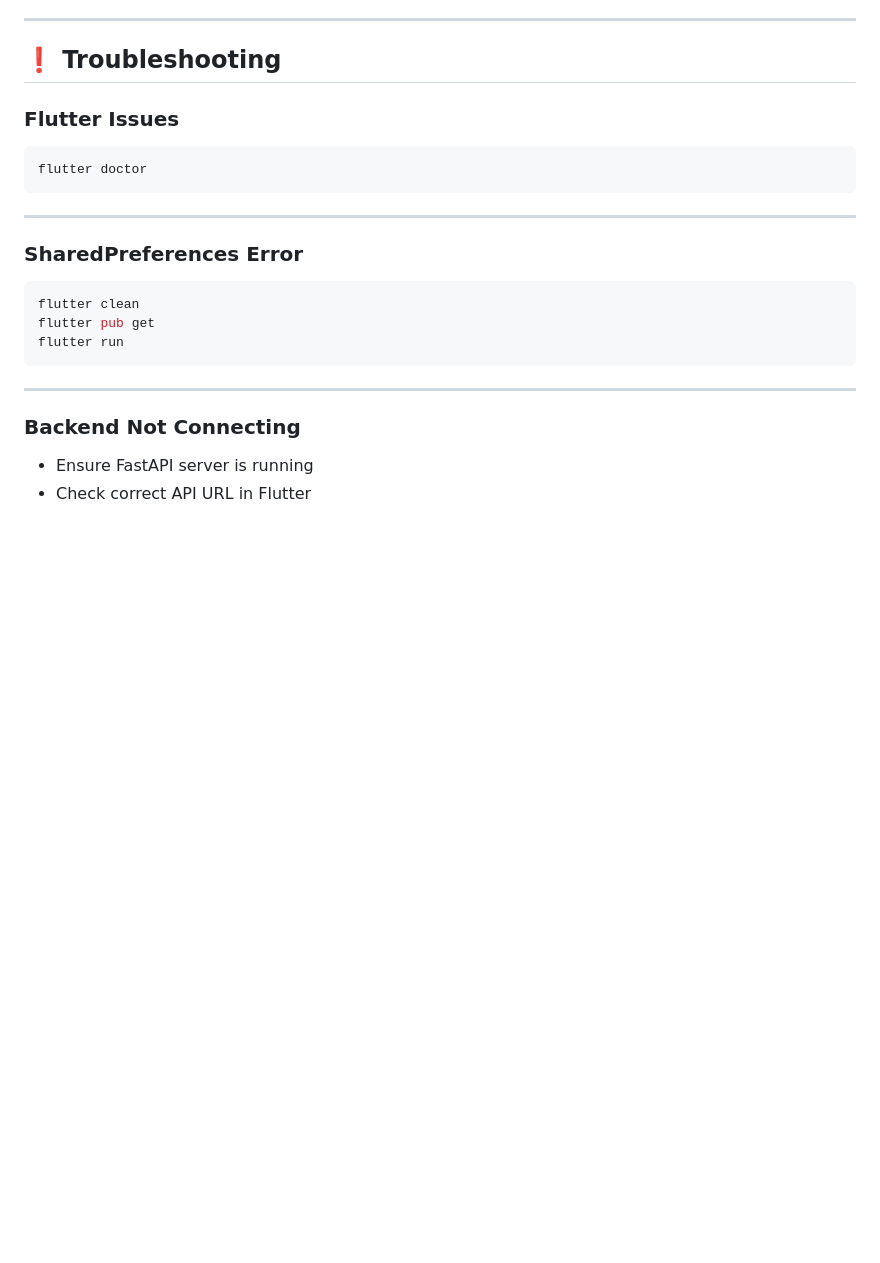
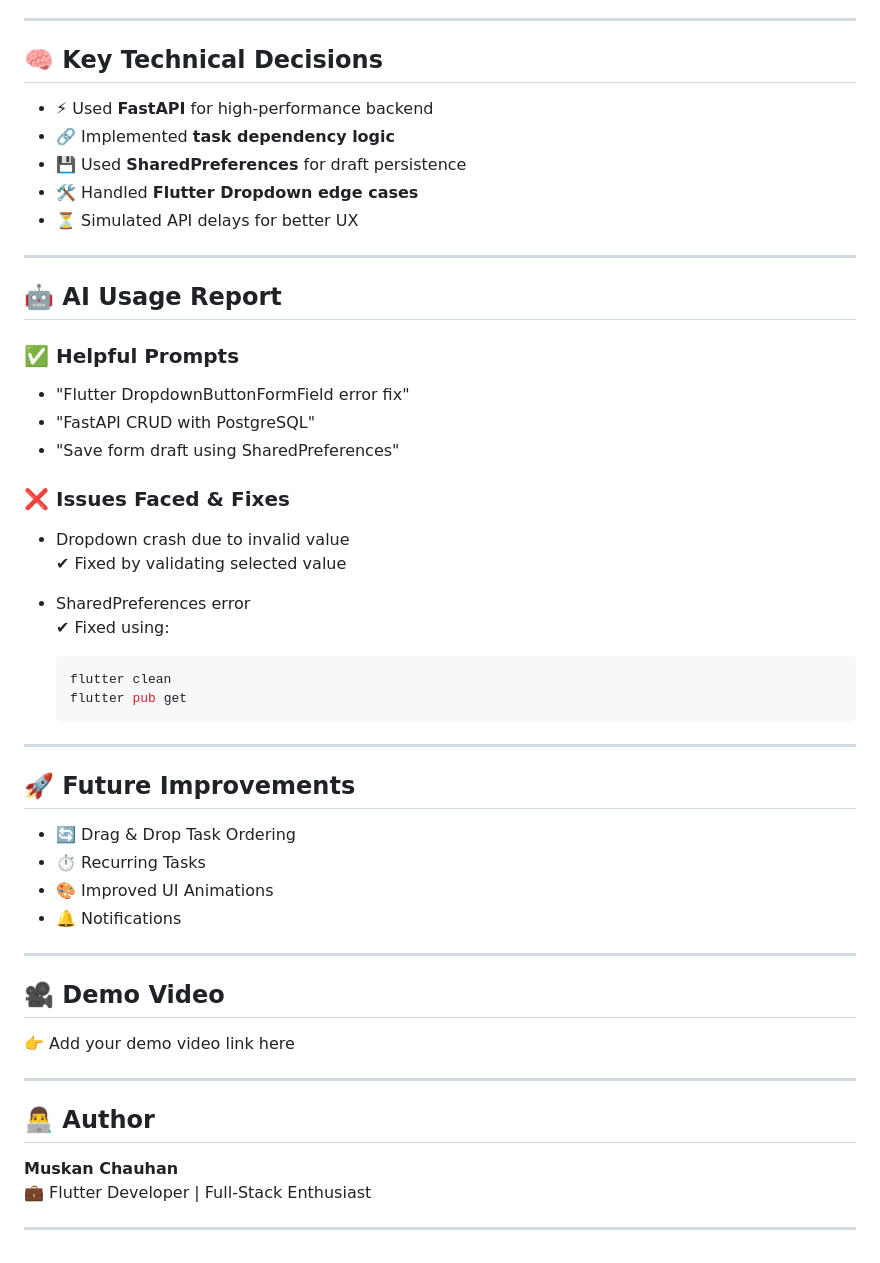
Before and after one commit to chauhanmuskan291980-wq/Flodo_AI, a Markdown page: README.md, the part around the change. GitHub-like rendering; blank space fills up the shorter version.

Commit message:
add ai report in the readme.md file

````diff
--- a/README.md
+++ b/README.md
@@ -234,27 +234,55 @@ http://10.0.2.2:8000
 
 ---
 
-## ❗ Troubleshooting
+## 🧠 Key Technical Decisions
 
-### Flutter Issues
-
-```bash
-flutter doctor
-```
+- ⚡ Used **FastAPI** for high-performance backend
+- 🔗 Implemented **task dependency logic**
+- 💾 Used **SharedPreferences** for draft persistence
+- 🛠️ Handled **Flutter Dropdown edge cases**
+- ⏳ Simulated API delays for better UX
 
 ---
 
-### SharedPreferences Error
+## 🤖 AI Usage Report
 
-```bash
-flutter clean
-flutter pub get
-flutter run
-```
+### ✅ Helpful Prompts
+- "Flutter DropdownButtonFormField error fix"
+- "FastAPI CRUD with PostgreSQL"
+- "Save form draft using SharedPreferences"
+
+### ❌ Issues Faced & Fixes
+
+- Dropdown crash due to invalid value
+  ✔ Fixed by validating selected value
+
+- SharedPreferences error
+  ✔ Fixed using:
+  ```bash
+  flutter clean
+  flutter pub get
+  ```
 
 ---
 
-### Backend Not Connecting
+## 🚀 Future Improvements
 
-- Ensure FastAPI server is running
-- Check correct API URL in Flutter
+- 🔄 Drag & Drop Task Ordering
+- ⏱️ Recurring Tasks
+- 🎨 Improved UI Animations
+- 🔔 Notifications
+
+---
+
+## 🎥 Demo Video
+
+👉 Add your demo video link here
+
+---
+
+## 👨‍💻 Author
+
+**Muskan Chauhan**
+💼 Flutter Developer | Full-Stack Enthusiast
+
+---
````
